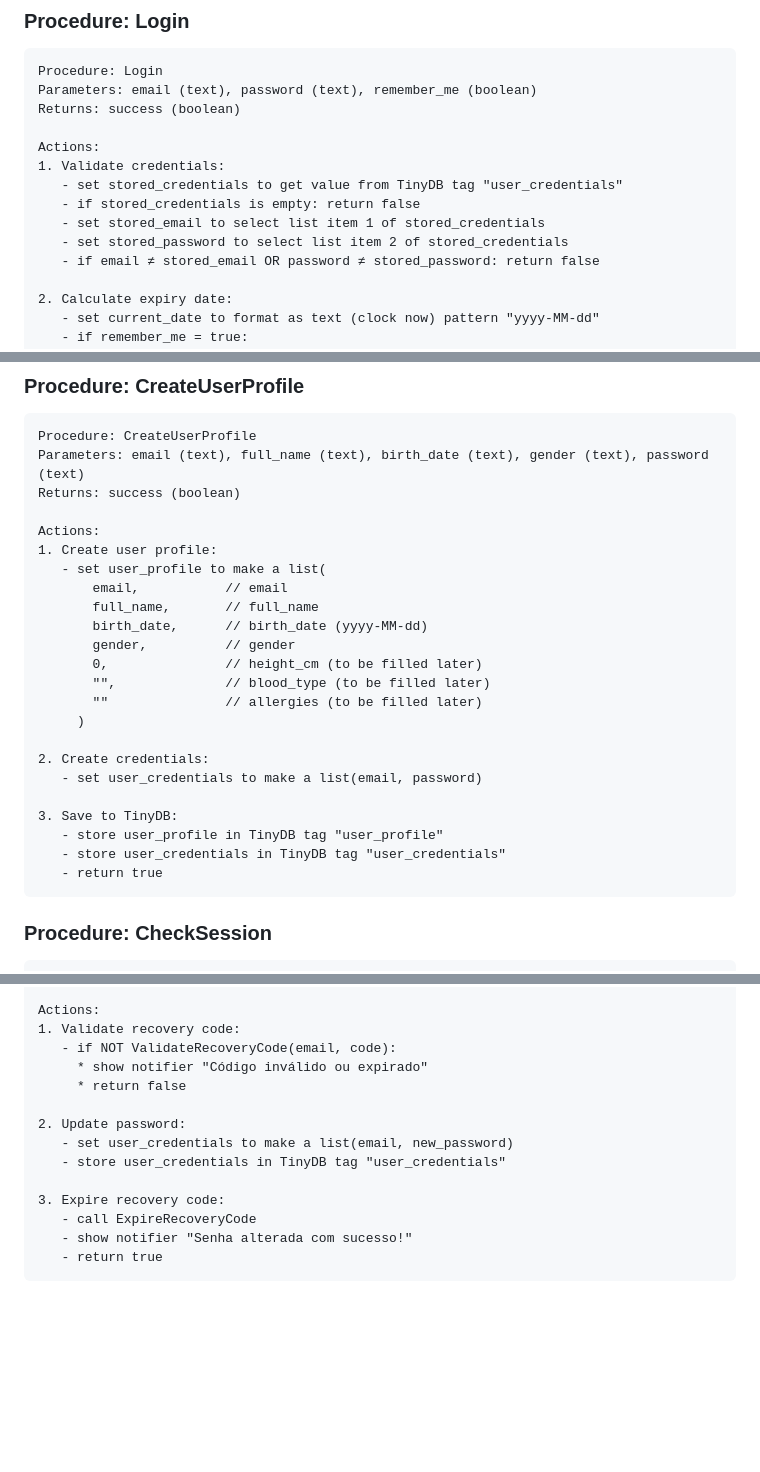
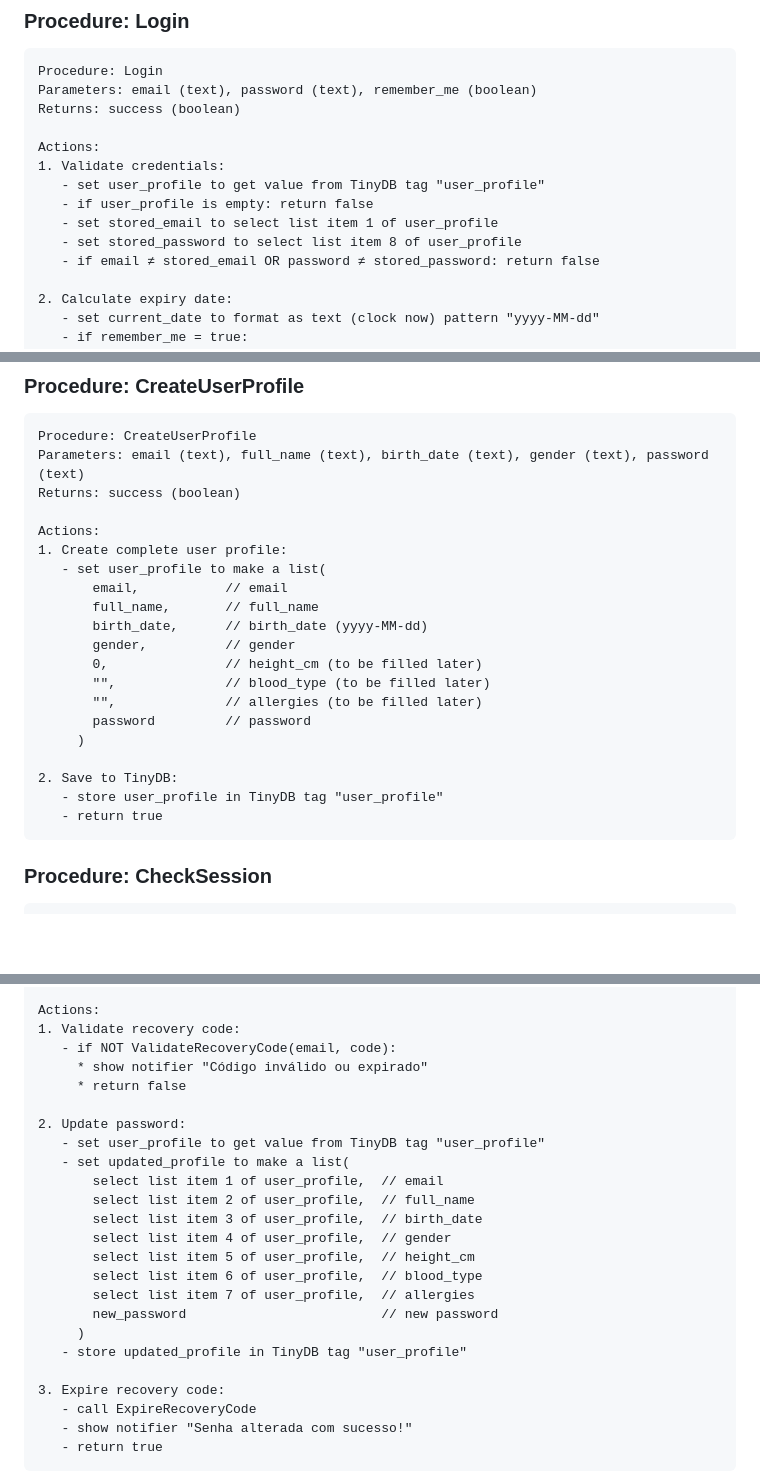
Before and after one commit to thiago2santos/vitalsync, a Markdown page: docs/implementation/VITAL_SIGNS_COMPLETE_IMPLEMENTATION.md, 3 parts joined by grey strips. Drawn GitHub-style; blank space fills up the shorter version.

Commit message:
🎯 Simplificar estrutura de usuário - unificar tudo em user_profile
✅ Simplificação Aplicada:
- ❌ Removida tag 'user_credentials' (era desnecessária)
- ✅ Unificada em 'user_profile' apenas
- 🎯 Mantra: Simplicidade e facilidade de implementação

✅ Nova Estrutura Unificada:
user_profile: [email, full_name, birth_date, gender, height_cm, blood_type, allergies, password]
- Tudo em uma única tag
- Fácil de gerenciar
- Menos complexidade

✅ Procedimentos Atualizados:
- CreateUserProfile(): Uma única lista, uma única tag
- Login(): Busca senha na posição 8 do user_profile
- RequestPasswordRecovery(): Usa user_profile
- ResetPassword(): Atualiza senha no user_profile

✅ Benefícios:
- 🚀 Menos tags para gerenciar (1 vs 2)
- 🔧 Implementação mais simples
- 📝 Menos código para manter
- 🎯 Alinhado com filosofia 'menos é mais'

⚡ Resultado: Estrutura de usuário ultra-simples e fácil
de implementar no MIT App Inventor.

````diff
--- a/docs/implementation/VITAL_SIGNS_COMPLETE_IMPLEMENTATION.md
+++ b/docs/implementation/VITAL_SIGNS_COMPLETE_IMPLEMENTATION.md
@@ -821,10 +821,10 @@ Returns: success (boolean)
 
 Actions:
 1. Validate credentials:
-   - set stored_credentials to get value from TinyDB tag "user_credentials"
-   - if stored_credentials is empty: return false
-   - set stored_email to select list item 1 of stored_credentials
-   - set stored_password to select list item 2 of stored_credentials
+   - set user_profile to get value from TinyDB tag "user_profile"
+   - if user_profile is empty: return false
+   - set stored_email to select list item 1 of user_profile
+   - set stored_password to select list item 8 of user_profile
    - if email ≠ stored_email OR password ≠ stored_password: return false
 
 2. Calculate expiry date:
@@ -847,7 +847,7 @@ Parameters: email (text), full_name (text), birth_date (text), gender (text), pa
 Returns: success (boolean)
 
 Actions:
-1. Create user profile:
+1. Create complete user profile:
    - set user_profile to make a list(
        email,           // email
        full_name,       // full_name
@@ -855,15 +855,12 @@ Actions:
        gender,          // gender
        0,               // height_cm (to be filled later)
        "",              // blood_type (to be filled later)
-       ""               // allergies (to be filled later)
+       "",              // allergies (to be filled later)
+       password         // password
      )
 
-2. Create credentials:
-   - set user_credentials to make a list(email, password)
-
-3. Save to TinyDB:
+2. Save to TinyDB:
    - store user_profile in TinyDB tag "user_profile"
-   - store user_credentials in TinyDB tag "user_credentials"
    - return true
 ```
 
@@ -961,8 +958,18 @@ Actions:
      * return false
 
 2. Update password:
-   - set user_credentials to make a list(email, new_password)
-   - store user_credentials in TinyDB tag "user_credentials"
+   - set user_profile to get value from TinyDB tag "user_profile"
+   - set updated_profile to make a list(
+       select list item 1 of user_profile,  // email
+       select list item 2 of user_profile,  // full_name
+       select list item 3 of user_profile,  // birth_date
+       select list item 4 of user_profile,  // gender
+       select list item 5 of user_profile,  // height_cm
+       select list item 6 of user_profile,  // blood_type
+       select list item 7 of user_profile,  // allergies
+       new_password                         // new password
+     )
+   - store updated_profile in TinyDB tag "user_profile"
 
 3. Expire recovery code:
    - call ExpireRecoveryCode
````
Also changed, not shown: other parts of docs/implementation/VITAL_SIGNS_COMPLETE_IMPLEMENTATION.md (+3 -3 lines), docs/implementation/TINYDB_NAMESPACE_DEFINITION.md (+4 -12 lines).
